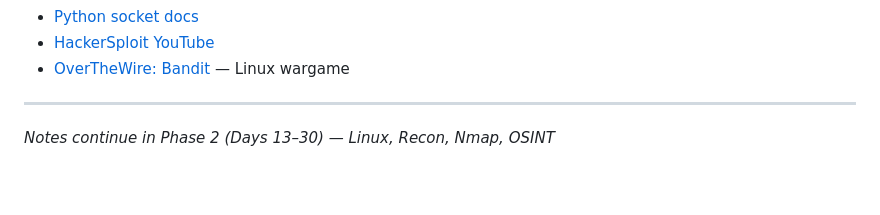
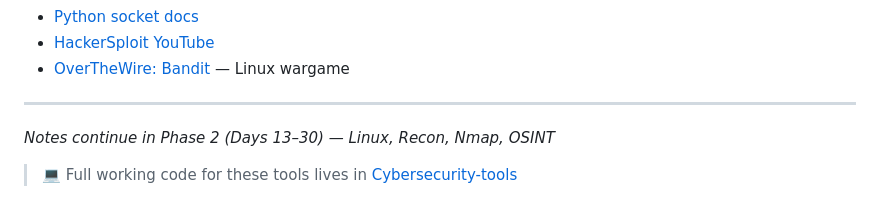
Before and after one commit to MukeshKumarC-0309/CyberSecurityJourney, a Markdown page: README.md, the part around the change. Rendered like a GitHub page; blank space fills up the shorter version.

```diff
--- a/README.md
+++ b/README.md
@@ -137,3 +137,5 @@ def scan(ip, port):
 ---
 
 *Notes continue in Phase 2 (Days 13–30) — Linux, Recon, Nmap, OSINT*
+
+> 💻 Full working code for these tools lives in [Cybersecurity-tools](https://github.com/MukeshKumarC-0309/Cybersecurity-tools)
```
